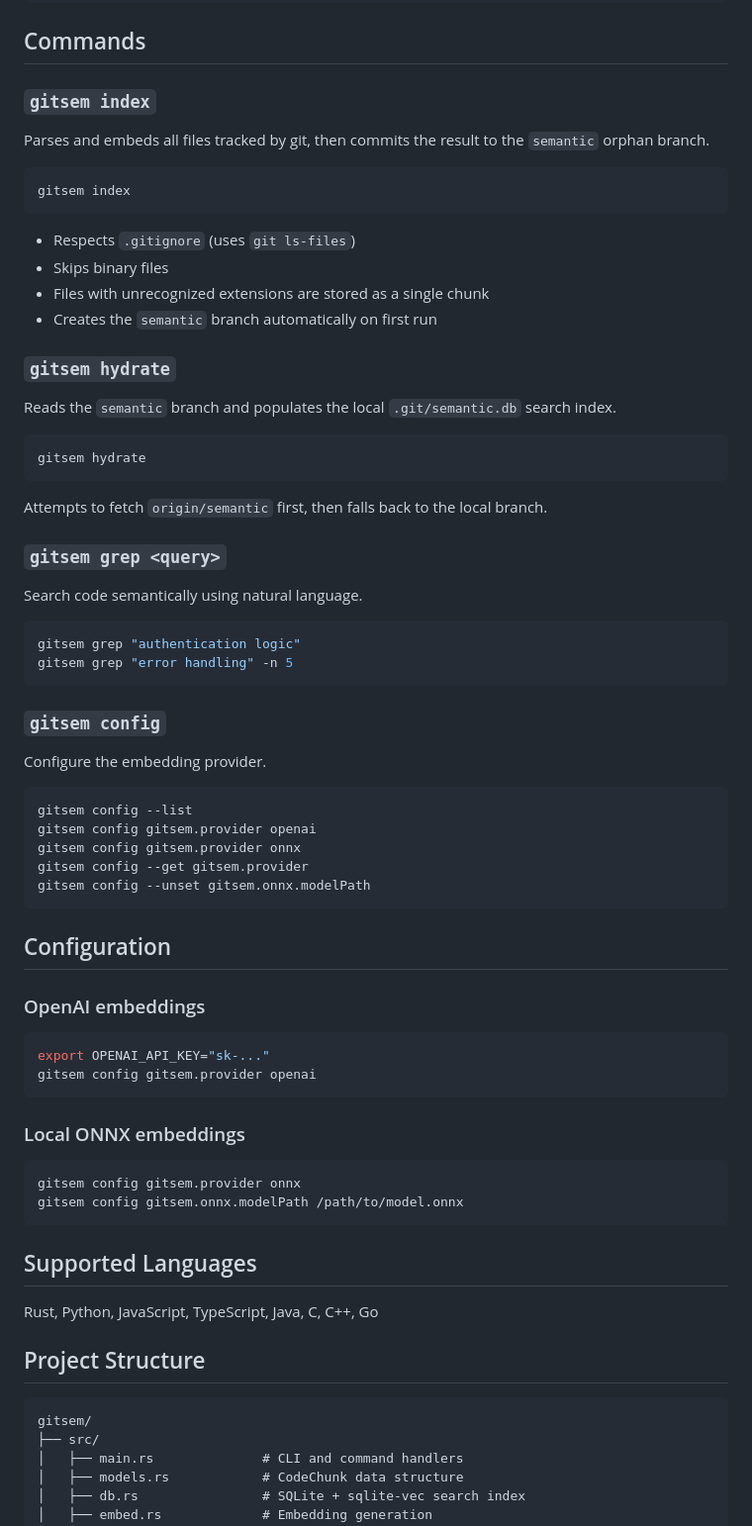
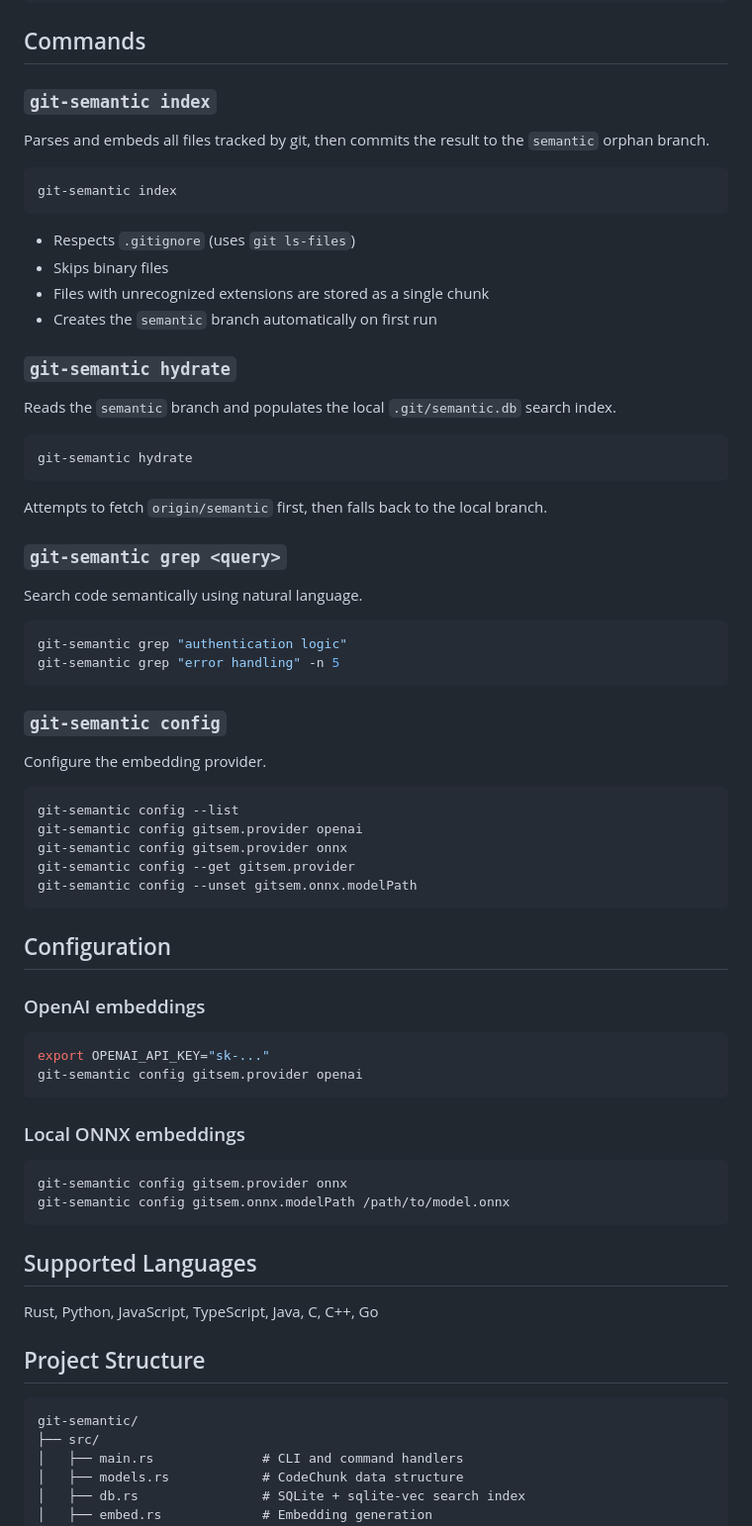
Before and after one commit to ccherrad/git-semantic, a Markdown page: README.md, the part around one of its changes. Shown at 99% size. Drawn GitHub-style.

````diff
--- a/README.md
+++ b/README.md
@@ -61,12 +171,12 @@ gitsem grep "authentication middleware"
 
 ## Commands
 
-### `gitsem index`
+### `git-semantic index`
 
 Parses and embeds all files tracked by git, then commits the result to the `semantic` orphan branch.
 
 ```bash
-gitsem index
+git-semantic index
 ```
 
 - Respects `.gitignore` (uses `git ls-files`)
@@ -74,35 +184,35 @@ gitsem index
 - Files with unrecognized extensions are stored as a single chunk
 - Creates the `semantic` branch automatically on first run
 
-### `gitsem hydrate`
+### `git-semantic hydrate`
 
 Reads the `semantic` branch and populates the local `.git/semantic.db` search index.
 
 ```bash
-gitsem hydrate
+git-semantic hydrate
 ```
 
 Attempts to fetch `origin/semantic` first, then falls back to the local branch.
 
-### `gitsem grep <query>`
+### `git-semantic grep <query>`
 
 Search code semantically using natural language.
 
 ```bash
-gitsem grep "authentication logic"
-gitsem grep "error handling" -n 5
+git-semantic grep "authentication logic"
+git-semantic grep "error handling" -n 5
 ```
 
-### `gitsem config`
+### `git-semantic config`
 
 Configure the embedding provider.
 
 ```bash
-gitsem config --list
-gitsem config gitsem.provider openai
-gitsem config gitsem.provider onnx
-gitsem config --get gitsem.provider
-gitsem config --unset gitsem.onnx.modelPath
+git-semantic config --list
+git-semantic config gitsem.provider openai
+git-semantic config gitsem.provider onnx
+git-semantic config --get gitsem.provider
+git-semantic config --unset gitsem.onnx.modelPath
 ```
 
 ## Configuration
@@ -111,14 +221,14 @@ gitsem config --unset gitsem.onnx.modelPath
 
 ```bash
 export OPENAI_API_KEY="sk-..."
-gitsem config gitsem.provider openai
+git-semantic config gitsem.provider openai
 ```
 
 ### Local ONNX embeddings
 
 ```bash
-gitsem config gitsem.provider onnx
-gitsem config gitsem.onnx.modelPath /path/to/model.onnx
+git-semantic config gitsem.provider onnx
+git-semantic config gitsem.onnx.modelPath /path/to/model.onnx
 ```
 
 ## Supported Languages
@@ -128,7 +238,7 @@ Rust, Python, JavaScript, TypeScript, Java, C, C++, Go
 ## Project Structure
 
 ```
-gitsem/
+git-semantic/
 ├── src/
 │   ├── main.rs              # CLI and command handlers
 │   ├── models.rs            # CodeChunk data structure
````
Also changed, not shown: other parts of README.md (+126 -16 lines).
